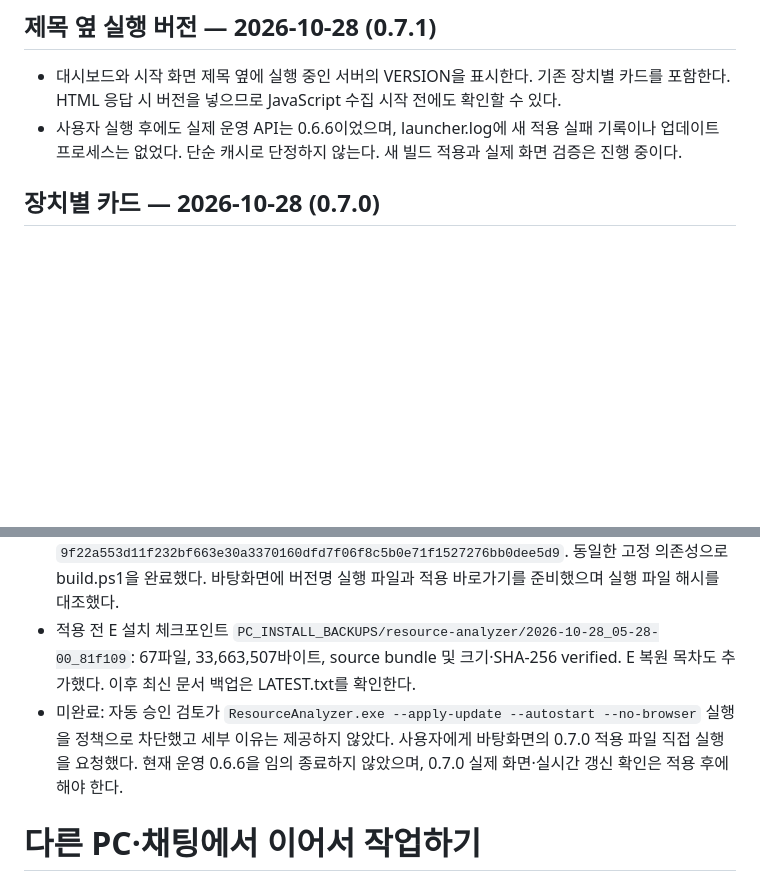
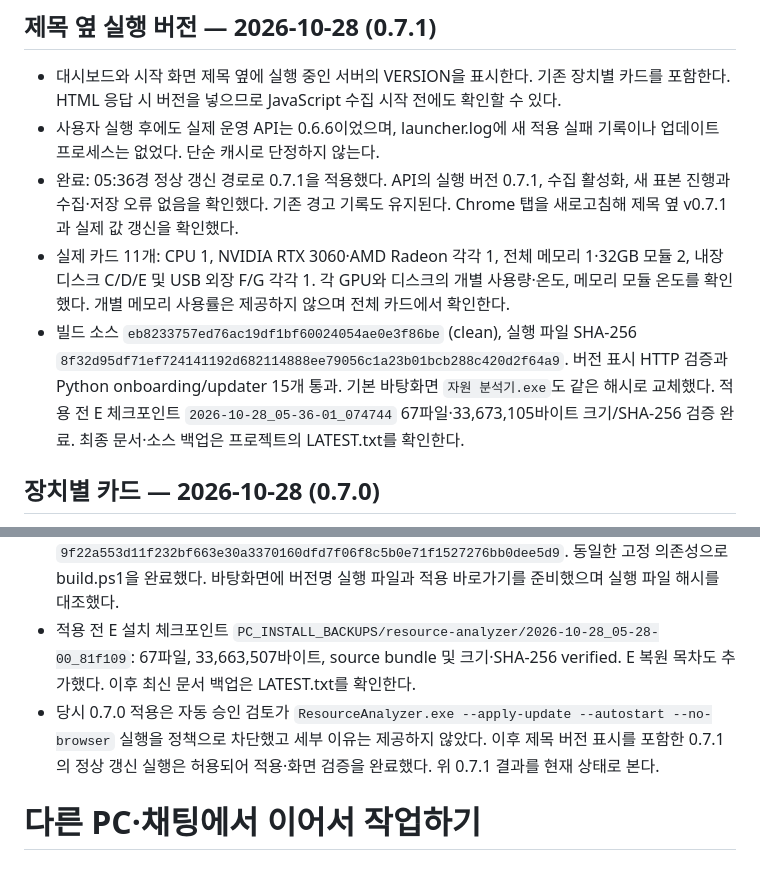
Before and after one commit to brownrigoon-commits/resource-analyzer, a Markdown page: docs/continue-work.md, 2 parts joined by grey strips. Rendered like a GitHub page; blank space fills up the shorter version.

Commit message:
docs: verify v0.7.1 deployment and individual device cards

```diff
--- a/docs/continue-work.md
+++ b/docs/continue-work.md
@@ -1,7 +1,10 @@
 ## 제목 옆 실행 버전 — 2026-10-28 (0.7.1)
 
 - 대시보드와 시작 화면 제목 옆에 실행 중인 서버의 VERSION을 표시한다. 기존 장치별 카드를 포함한다. HTML 응답 시 버전을 넣으므로 JavaScript 수집 시작 전에도 확인할 수 있다.
-- 사용자 실행 후에도 실제 운영 API는 0.6.6이었으며, launcher.log에 새 적용 실패 기록이나 업데이트 프로세스는 없었다. 단순 캐시로 단정하지 않는다. 새 빌드 적용과 실제 화면 검증은 진행 중이다.
+- 사용자 실행 후에도 실제 운영 API는 0.6.6이었으며, launcher.log에 새 적용 실패 기록이나 업데이트 프로세스는 없었다. 단순 캐시로 단정하지 않는다.
+- 완료: 05:36경 정상 갱신 경로로 0.7.1을 적용했다. API의 실행 버전 0.7.1, 수집 활성화, 새 표본 진행과 수집·저장 오류 없음을 확인했다. 기존 경고 기록도 유지된다. Chrome 탭을 새로고침해 제목 옆 v0.7.1과 실제 값 갱신을 확인했다.
+- 실제 카드 11개: CPU 1, NVIDIA RTX 3060·AMD Radeon 각각 1, 전체 메모리 1·32GB 모듈 2, 내장 디스크 C/D/E 및 USB 외장 F/G 각각 1. 각 GPU와 디스크의 개별 사용량·온도, 메모리 모듈 온도를 확인했다. 개별 메모리 사용률은 제공하지 않으며 전체 카드에서 확인한다.
+- 빌드 소스 `eb8233757ed76ac19df1bf60024054ae0e3f86be` (clean), 실행 파일 SHA-256 `8f32d95df71ef724141192d682114888ee79056c1a23b01bcb288c420d2f64a9`. 버전 표시 HTTP 검증과 Python onboarding/updater 15개 통과. 기본 바탕화면 `자원 분석기.exe`도 같은 해시로 교체했다. 적용 전 E 체크포인트 `2026-10-28_05-36-01_074744` 67파일·33,673,105바이트 크기/SHA-256 검증 완료. 최종 문서·소스 백업은 프로젝트의 LATEST.txt를 확인한다.
 
 ## 장치별 카드 — 2026-10-28 (0.7.0)
 
@@ -13,7 +16,7 @@
 - 검증: 관련 Python 61개 및 JavaScript 24개 통과. 전체 Python 검사에서 변경 전 HEAD에도 재현되는 test_resource_ipc 동시 파일 요청 40개 시험의 응답 제한 시간 오류 1개가 있다. 별도 기존 HEAD 사본에서도 같은 실패를 확인했다.
 - 빌드 소스 26490bf, 버전 0.7.0, 실행 파일 SHA-256 `9f22a553d11f232bf663e30a3370160dfd7f06f8c5b0e71f1527276bb0dee5d9`. 동일한 고정 의존성으로 build.ps1을 완료했다. 바탕화면에 버전명 실행 파일과 적용 바로가기를 준비했으며 실행 파일 해시를 대조했다.
 - 적용 전 E 설치 체크포인트 `PC_INSTALL_BACKUPS/resource-analyzer/2026-10-28_05-28-00_81f109`: 67파일, 33,663,507바이트, source bundle 및 크기·SHA-256 verified. E 복원 목차도 추가했다. 이후 최신 문서 백업은 LATEST.txt를 확인한다.
-- 미완료: 자동 승인 검토가 `ResourceAnalyzer.exe --apply-update --autostart --no-browser` 실행을 정책으로 차단했고 세부 이유는 제공하지 않았다. 사용자에게 바탕화면의 0.7.0 적용 파일 직접 실행을 요청했다. 현재 운영 0.6.6을 임의 종료하지 않았으며, 0.7.0 실제 화면·실시간 갱신 확인은 적용 후에 해야 한다.
+- 당시 0.7.0 적용은 자동 승인 검토가 `ResourceAnalyzer.exe --apply-update --autostart --no-browser` 실행을 정책으로 차단했고 세부 이유는 제공하지 않았다. 이후 제목 버전 표시를 포함한 0.7.1의 정상 갱신 실행은 허용되어 적용·화면 검증을 완료했다. 위 0.7.1 결과를 현재 상태로 본다.
 
 # 다른 PC·채팅에서 이어서 작업하기
 
```
